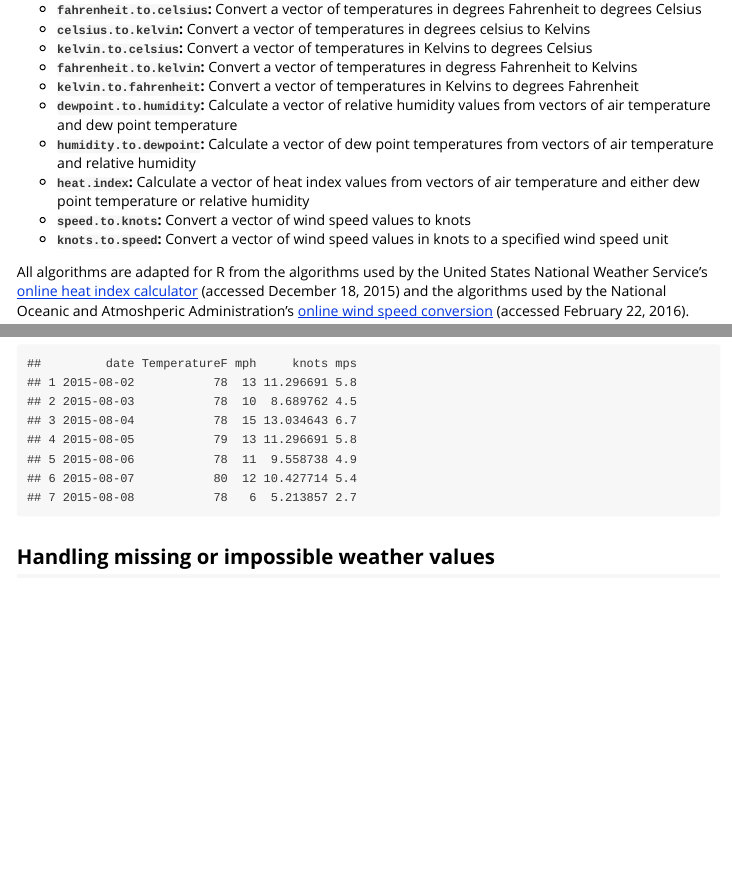
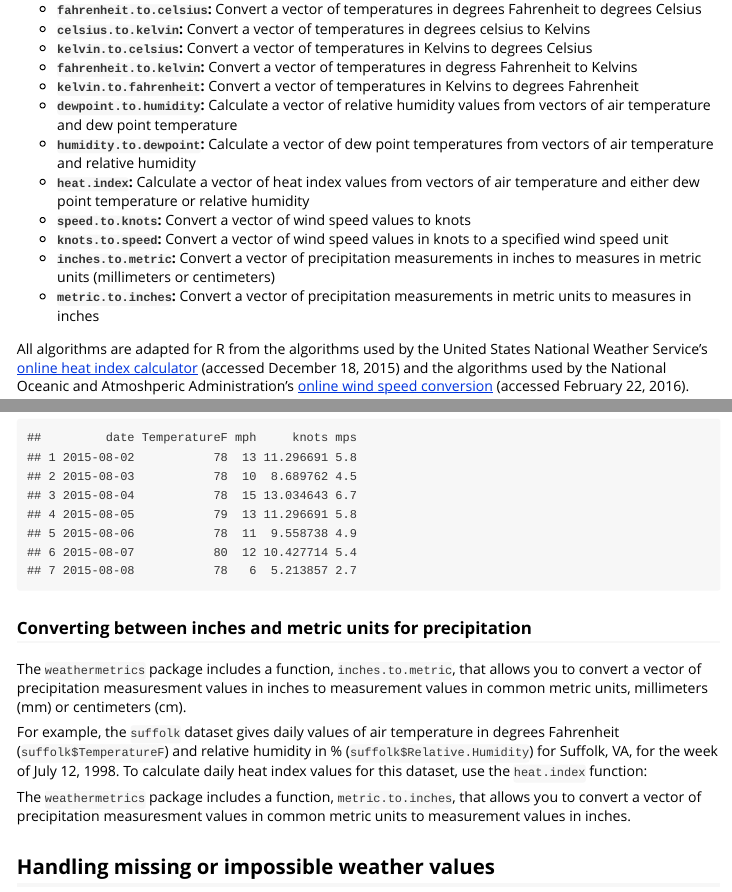
Before and after one commit to geanders/weathermetrics, an R Markdown document (vignettes/weathermetrics.Rmd): the page in a window 1100 px wide, from 290 px down, and a second part further down, joined at a grey line. Rendered offline with R 4.5, knitr and Pandoc, with nearby package versions.

Commit message:
added functions for precip conversions. Began vignette description. Added breck for inches.to.metric conversion

````diff
--- a/vignettes/weathermetrics.Rmd
+++ b/vignettes/weathermetrics.Rmd
@@ -47,6 +47,8 @@ The `weathermetrics` package provides the following functions to calculate or co
 from vectors of air temperature and either dew point temperature or relative humidity
 - **`speed.to.knots`:** Convert a vector of wind speed values to knots
 - **`knots.to.speed`:** Convert a vector of wind speed values in knots to a specified wind speed unit
+- **`inches.to.metric`:** Convert a vector of precipitation measurements in inches to measures in metric units (millimeters or centimeters)
+- **`metric.to.inches`:** Convert a vector of precipitation measurements in metric units to measures in inches
 
 All algorithms are adapted for R from the algorithms used by the United States National Weather Service's [online heat index calculator](http://www.wpc.ncep.noaa.gov/html/heatindex.shtml) (accessed December 18, 2015) and the algorithms used by the National Oceanic and Atmoshperic Administration's [online wind speed conversion](http://www.srh.noaa.gov/epz/?n=wxcalc_windconvert) (accessed February 22, 2016).
 
@@ -243,6 +245,14 @@ puravida$mps <- knots.to.speed(puravida$knots,
 puravida
 ```
 
+### Converting between inches and metric units for precipitation
+
+The `weathermetrics` package includes a function, `inches.to.metric`, that allows you to convert a vector of precipitation measuresment values in inches to measurement values in common metric units, millimeters (mm) or centimeters (cm).
+
+For example, the `suffolk` dataset gives daily values of air temperature in degrees Fahrenheit (`suffolk$TemperatureF`) and relative humidity in % (`suffolk$Relative.Humidity`) for Suffolk, VA, for the week of July 12, 1998. To calculate daily heat index values for this dataset, use the `heat.index` function:
+
+The `weathermetrics` package includes a function, `metric.to.inches`, that allows you to convert a vector of precipitation measuresment values in common metric units to measurement values in inches.
+
 ## Handling missing or impossible weather values
 
 When any of the functions in this package encounter a missing value (`NA`) within any of the input vectors, the output weather metric for that observation will also be set as `NA`. For example:
````
Also changed, not shown: R/rainmeasure_conversion.R (+43 -5 lines), data/breck.rda (added).
